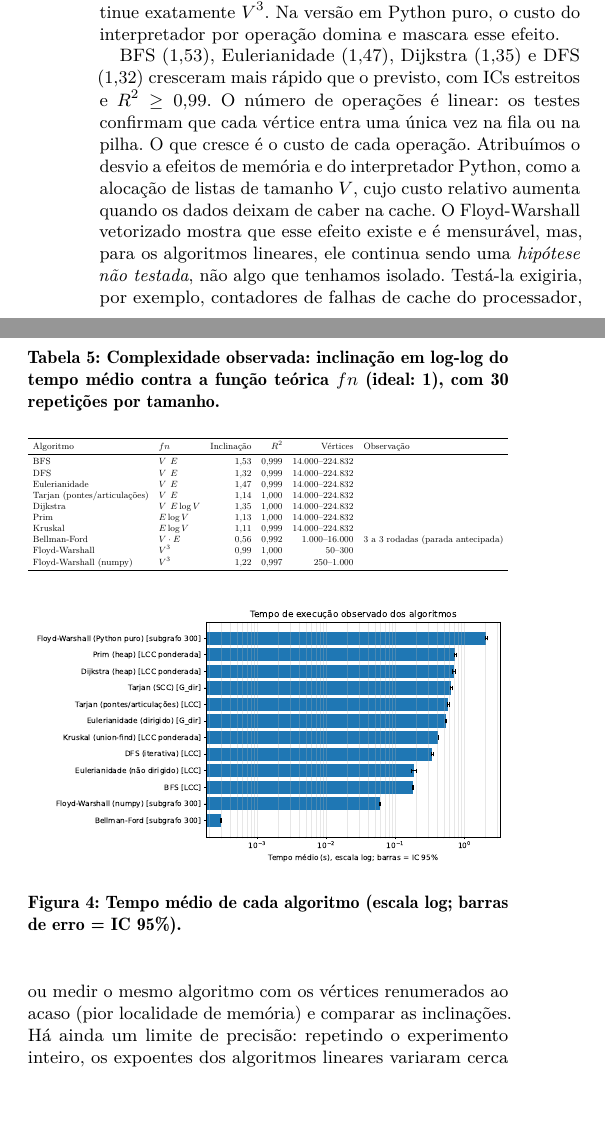
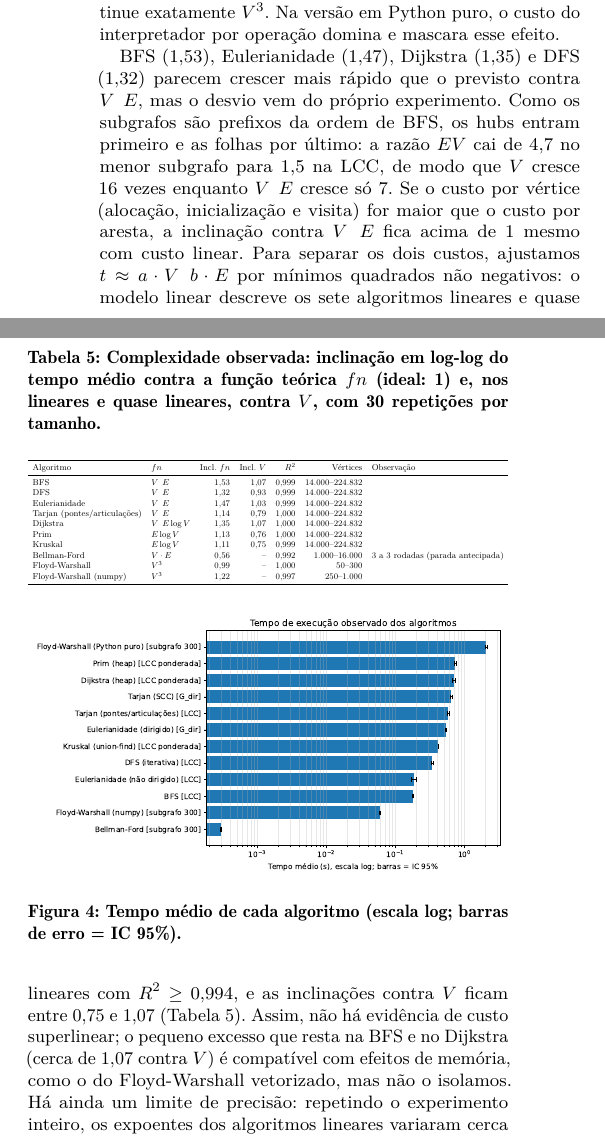
Before and after one commit to igor377/grafos-snap-email-euall, a LaTeX document (relatorio/main.tex, which reads relatorio/tabelas/numeros.tex, relatorio/tabelas/tab_escala.tex): two parts of the columns of page 5 of 10, joined at a grey line, cut so that both start at the same text, the shorter picture padded with empty space. Compiled offline with pdfLaTeX.

Commit message:
docs: relatório explica os expoentes dos lineares pela variação de E/V

```diff
--- a/relatorio/main.tex
+++ b/relatorio/main.tex
@@ -363,15 +364,18 @@ fica mais cara, embora o número de operações continue exatamente $V^3$. Na ve
 Python puro, o custo do interpretador por operação domina e mascara esse efeito.
 
 BFS ($\expBfs$), Eulerianidade ($\expEuler$), Dijkstra ($\expDijkstra$) e DFS ($\expDfs$)
-cresceram mais rápido que o previsto, com ICs estreitos e $R^2 \ge 0{,}99$. O número de
-operações é linear: os testes confirmam que cada vértice entra uma única vez na fila ou na
-pilha. O que cresce é o custo de cada operação. Atribuímos o desvio a efeitos de memória e
-do interpretador Python, como a alocação de listas de tamanho $V$, cujo custo relativo
-aumenta quando os dados deixam de caber na cache. O Floyd-Warshall vetorizado mostra que
-esse efeito existe e é mensurável, mas, para os algoritmos lineares, ele continua sendo uma
-\emph{hipótese não testada}, não algo que tenhamos isolado. Testá-la exigiria, por exemplo,
-contadores de falhas de cache do processador, ou medir o mesmo algoritmo com os vértices
-renumerados ao acaso (pior localidade de memória) e comparar as inclinações. Há ainda um limite de precisão: repetindo o
+parecem crescer mais rápido que o previsto contra $V+E$, mas o desvio vem do próprio
+experimento. Como os subgrafos são prefixos da ordem de BFS, os hubs entram primeiro e as
+folhas por último: a razão $E/V$ cai de \evMaiorEscala{} no menor subgrafo para
+\evMenorEscala{} na LCC, de modo que $V$ cresce 16 vezes enquanto $V+E$ cresce só 7. Se
+o custo por vértice (alocação, inicialização e visita) for maior que o custo por aresta,
+a inclinação contra $V+E$ fica acima de 1 mesmo com custo linear. Para separar os dois
+custos, ajustamos $t \approx a\cdot V + b\cdot E$ por mínimos quadrados não negativos:
+o modelo linear descreve os sete algoritmos lineares e quase lineares com
+$R^2 \ge \Rnm$, e as inclinações contra $V$ ficam entre \expVMin{} e \expVMax{}
+(Tabela~\ref{tab:escala}). Assim, não há evidência de custo superlinear; o pequeno
+excesso que resta na BFS e no Dijkstra (cerca de 1,07 contra $V$) é compatível com efeitos
+de memória, como o do Floyd-Warshall vetorizado, mas não o isolamos. Há ainda um limite de precisão: repetindo o
 experimento inteiro, os expoentes dos algoritmos lineares variaram cerca de $0{,}15$ entre
 execuções (o Tarjan, por exemplo, oscilou entre aproximadamente 1,0 e 1,1), e a faixa
 testada cobre pouco mais de uma ordem de grandeza. Por isso, interpretamos as inclinações
--- a/relatorio/tabelas/numeros.tex
+++ b/relatorio/tabelas/numeros.tex
@@ -39,6 +39,11 @@
 \newcommand{\distMaxDijkstra}{18}
 \newcommand{\rodadasBf}{2}
 \newcommand{\rodadasEscala}{3}
+\newcommand{\evMaiorEscala}{4{,}7}
+\newcommand{\evMenorEscala}{1{,}5}
+\newcommand{\expVMin}{0{,}75}
+\newcommand{\expVMax}{1{,}07}
+\newcommand{\Rnm}{0{,}994}
 \newcommand{\tBfEscala}{0{,}062}
 \newcommand{\vBfEscala}{16.000}
 \newcommand{\eBfEscala}{71.463}
--- a/relatorio/tabelas/tab_escala.tex
+++ b/relatorio/tabelas/tab_escala.tex
@@ -1,22 +1,22 @@
 % Gerado por src/report_tables.py a partir de results/tables/ -- não editar
 \begin{table}[t]
-  \caption{Complexidade observada: inclinação em log-log do tempo médio contra a função teórica $f(n)$ (ideal: 1), com 30 repetições por tamanho.}
+  \caption{Complexidade observada: inclinação em log-log do tempo médio contra a função teórica $f(n)$ (ideal: 1) e, nos lineares e quase lineares, contra $V$, com 30 repetições por tamanho.}
   \label{tab:escala}
 \resizebox{\columnwidth}{!}{%
-\begin{tabular}{llrrrl}
+\begin{tabular}{llrrrrl}
   \toprule
-  Algoritmo & $f(n)$ & Inclinação & $R^2$ & Vértices & Observação \\
+  Algoritmo & $f(n)$ & Incl. $f(n)$ & Incl. $V$ & $R^2$ & Vértices & Observação \\
   \midrule
-  BFS & $V+E$ & 1,53 & 0,999 & 14.000--224.832 &  \\
-  DFS & $V+E$ & 1,32 & 0,999 & 14.000--224.832 &  \\
-  Eulerianidade & $V+E$ & 1,47 & 0,999 & 14.000--224.832 &  \\
-  Tarjan (pontes/articulações) & $V+E$ & 1,14 & 1,000 & 14.000--224.832 &  \\
-  Dijkstra & $(V+E)\log V$ & 1,35 & 1,000 & 14.000--224.832 &  \\
-  Prim & $E\log V$ & 1,13 & 1,000 & 14.000--224.832 &  \\
-  Kruskal & $E\log V$ & 1,11 & 0,999 & 14.000--224.832 &  \\
-  Bellman-Ford & $V\cdot E$ & 0,56 & 0,992 & 1.000--16.000 & 3 a 3 rodadas (parada antecipada) \\
-  Floyd-Warshall & $V^3$ & 0,99 & 1,000 & 50--300 &  \\
-  Floyd-Warshall (numpy) & $V^3$ & 1,22 & 0,997 & 250--1.000 &  \\
+  BFS & $V+E$ & 1,53 & 1,07 & 0,999 & 14.000--224.832 &  \\
+  DFS & $V+E$ & 1,32 & 0,93 & 0,999 & 14.000--224.832 &  \\
+  Eulerianidade & $V+E$ & 1,47 & 1,03 & 0,999 & 14.000--224.832 &  \\
+  Tarjan (pontes/articulações) & $V+E$ & 1,14 & 0,79 & 1,000 & 14.000--224.832 &  \\
+  Dijkstra & $(V+E)\log V$ & 1,35 & 1,07 & 1,000 & 14.000--224.832 &  \\
+  Prim & $E\log V$ & 1,13 & 0,76 & 1,000 & 14.000--224.832 &  \\
+  Kruskal & $E\log V$ & 1,11 & 0,75 & 0,999 & 14.000--224.832 &  \\
+  Bellman-Ford & $V\cdot E$ & 0,56 & -- & 0,992 & 1.000--16.000 & 3 a 3 rodadas (parada antecipada) \\
+  Floyd-Warshall & $V^3$ & 0,99 & -- & 1,000 & 50--300 &  \\
+  Floyd-Warshall (numpy) & $V^3$ & 1,22 & -- & 0,997 & 250--1.000 &  \\
   \bottomrule
 \end{tabular}}
 \end{table}
```
Also changed, not shown: relatorio/tabelas/tab_algoritmos.tex (+1 -0 lines), relatorio/main.tex (10 more changed lines).
